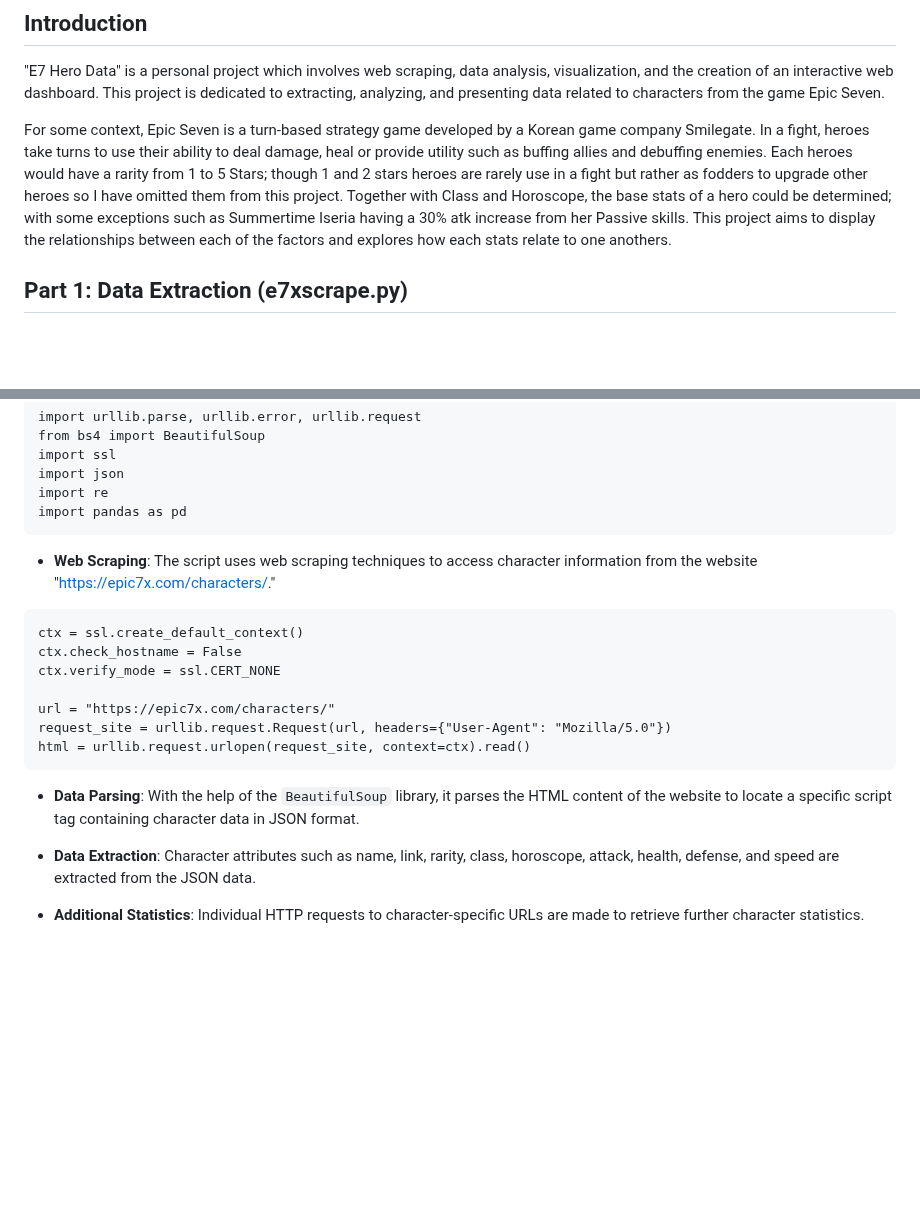
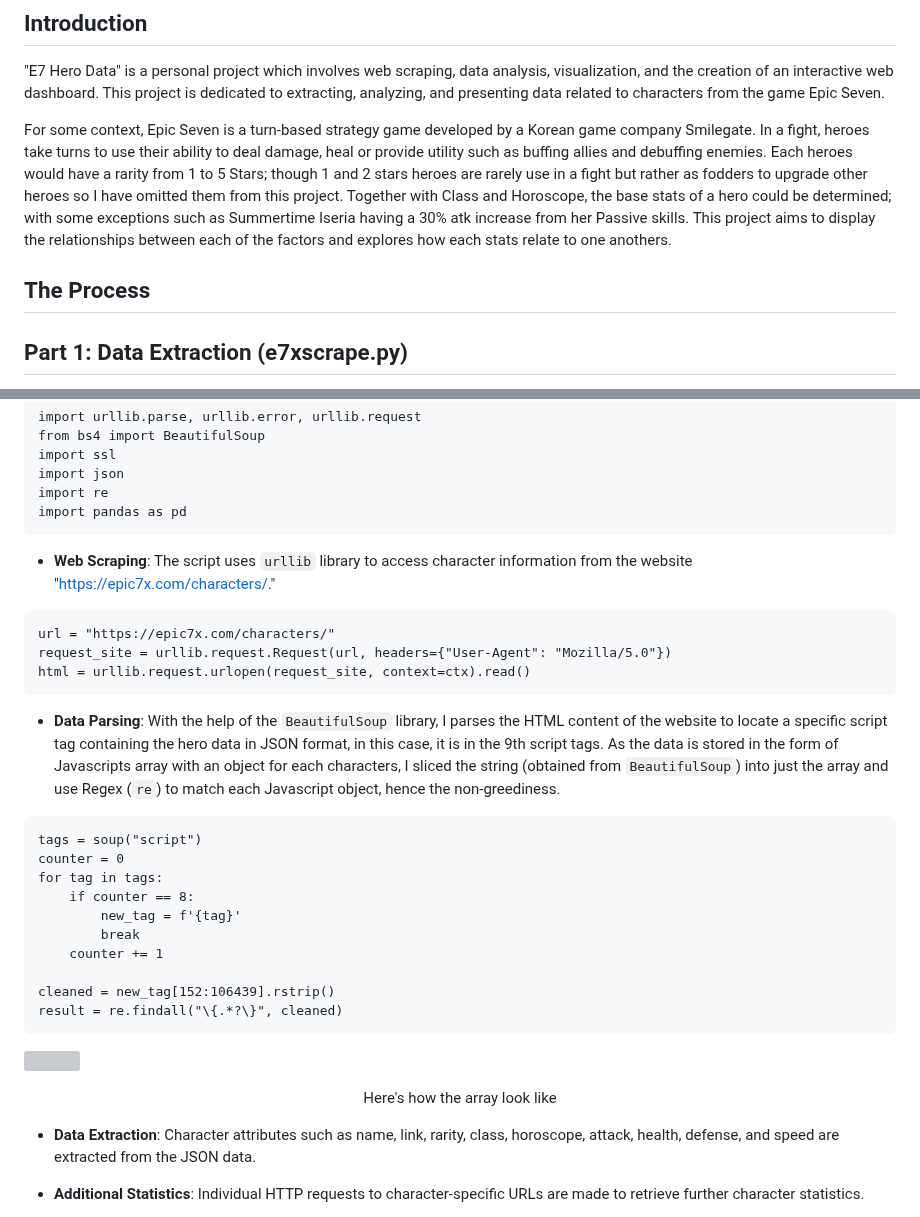
Before and after one commit to PThanapon/e7herodata, a Markdown page: README.md, 2 parts joined by grey strips. Drawn GitHub-style; blank space fills up the shorter version; grey boxes are pictures that could not be loaded.

````diff
--- a/README.md
+++ b/README.md
@@ -5,6 +5,8 @@
 "E7 Hero Data" is a personal project which involves web scraping, data analysis, visualization, and the creation of an interactive web dashboard. This project is dedicated to extracting, analyzing, and presenting data related to characters from the game Epic Seven.
 
 For some context, Epic Seven is a turn-based strategy game developed by a Korean game company Smilegate. In a fight, heroes take turns to use their ability to deal damage, heal or provide utility such as buffing allies and debuffing enemies. Each heroes would have a rarity from 1 to 5 Stars; though 1 and 2 stars heroes are rarely use in a fight but rather as fodders to upgrade other heroes so I have omitted them from this project. Together with Class and Horoscope, the base stats of a hero could be determined; with some exceptions such as Summertime Iseria having a 30% atk increase from her Passive skills. This project aims to display the relationships between each of the factors and explores how each stats relate to one anothers.
+
+## The Process
 
 ## Part 1: Data Extraction (e7xscrape.py)
 
@@ -23,19 +25,31 @@ import re
 import pandas as pd
 ```
 
-- **Web Scraping**: The script uses web scraping techniques to access character information from the website "https://epic7x.com/characters/."
+- **Web Scraping**: The script uses `urllib` library to access character information from the website "https://epic7x.com/characters/."
 
 ```
-ctx = ssl.create_default_context()
-ctx.check_hostname = False
-ctx.verify_mode = ssl.CERT_NONE
-
 url = "https://epic7x.com/characters/"
 request_site = urllib.request.Request(url, headers={"User-Agent": "Mozilla/5.0"})
 html = urllib.request.urlopen(request_site, context=ctx).read()
 ```
 
-- **Data Parsing**: With the help of the `BeautifulSoup` library, it parses the HTML content of the website to locate a specific script tag containing character data in JSON format.
+- **Data Parsing**: With the help of the `BeautifulSoup` library, I parses the HTML content of the website to locate a specific script tag containing the hero data in JSON format, in this case, it is in the 9th script tags. As the data is stored in the form of Javascripts array with an object for each characters, I sliced the string (obtained from `BeautifulSoup`) into just the array and use Regex (`re`) to match each Javascript object, hence the non-greediness.
+```
+tags = soup("script")
+counter = 0
+for tag in tags:
+    if counter == 8:
+        new_tag = f'{tag}'
+        break
+    counter += 1
+
+cleaned = new_tag[152:106439].rstrip()
+result = re.findall("\{.*?\}", cleaned)
+```
+
+![](https://media.discordapp.net/attachments/844184695754457122/1155085988952023050/image.png?width=1666&height=993 "Here's how the arrary look like")
+
+<center> Here's how the array look like </center>
 
 - **Data Extraction**: Character attributes such as name, link, rarity, class, horoscope, attack, health, defense, and speed are extracted from the JSON data.
 
````
